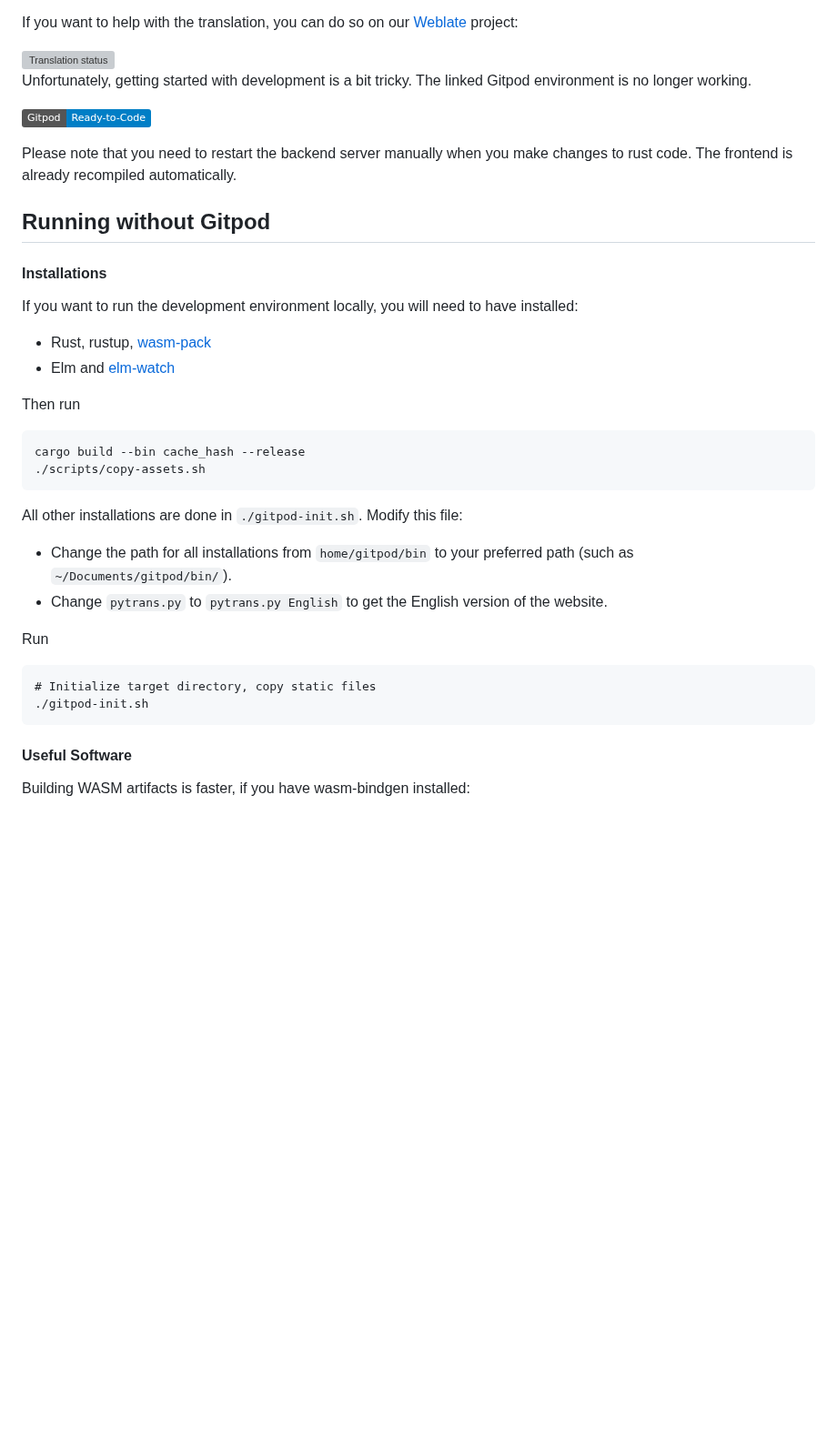
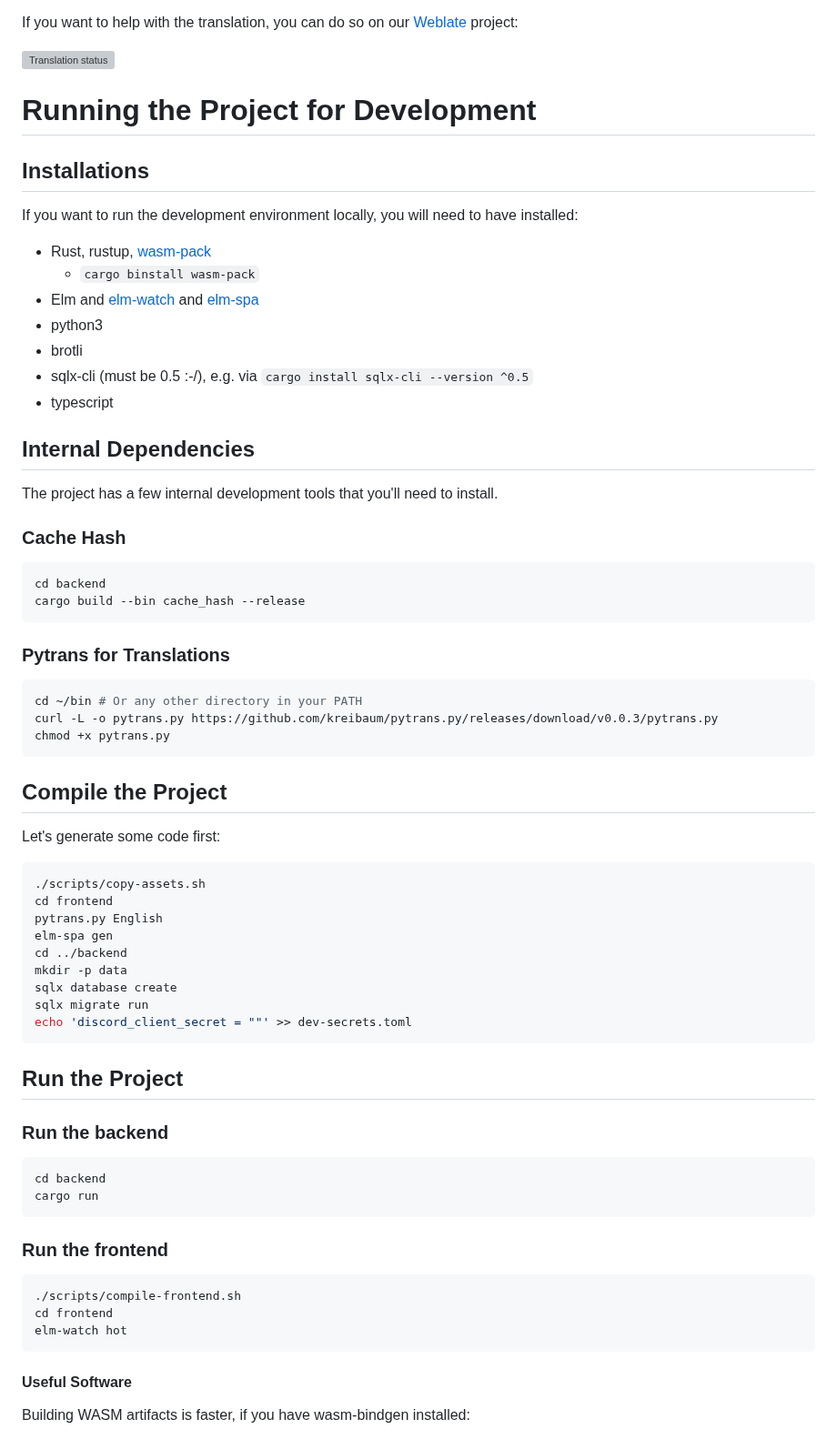
Before and after one commit to kreibaum/pacosako, a Markdown page: README.md, the part around the change. Shown at 91% size. Rendered like a GitHub page; badges without logos; blank space fills up the shorter version; grey boxes are pictures that could not be loaded.

Commit message:
Improve Setup instructions

````diff
--- a/README.md
+++ b/README.md
@@ -16,37 +16,71 @@ project:
 <img src="https://hosted.weblate.org/widgets/pacoplay/-/main-website/multi-auto.svg" alt="Translation status" />
 </a>
 
-Unfortunately, getting started with development is a bit tricky. The linked Gitpod environment is no longer working.
+# Running the Project for Development
 
-[![Gitpod Ready-to-Code](https://img.shields.io/badge/Gitpod-Ready--to--Code-blue?logo=gitpod)](https://gitpod.io/#https://github.com/kreibaum/pacosako)
-
-Please note that you need to restart the backend server manually when you make changes to rust code.
-The frontend is already recompiled automatically.
-
-## Running without Gitpod
-
-#### Installations
+## Installations
 
 If you want to run the development environment locally, you will need to have installed:
 
 - Rust, rustup, [wasm-pack](https://github.com/rustwasm/wasm-pack)
-- Elm and [elm-watch](https://github.com/lydell/elm-watch)
+  - `cargo binstall wasm-pack`
+- Elm and [elm-watch](https://github.com/lydell/elm-watch) and [elm-spa](https://www.elm-spa.dev/)
+- python3
+- brotli
+- sqlx-cli (must be 0.5 :-/), e.g. via `cargo install sqlx-cli --version ^0.5`
+- typescript
 
-Then run
+## Internal Dependencies
 
-    cargo build --bin cache_hash --release
-    ./scripts/copy-assets.sh
+The project has a few internal development tools that you'll need to install.
 
-All other installations are done in `./gitpod-init.sh`. Modify this file:
+### Cache Hash
 
-- Change the path for all installations from `home/gitpod/bin` to your preferred path (such
-  as `~/Documents/gitpod/bin/`).
-- Change `pytrans.py` to `pytrans.py English` to get the English version of the website.
+```sh
+cd backend
+cargo build --bin cache_hash --release
+```
 
-Run
+### Pytrans for Translations
 
-    # Initialize target directory, copy static files
-    ./gitpod-init.sh
+```sh
+cd ~/bin # Or any other directory in your PATH
+curl -L -o pytrans.py https://github.com/kreibaum/pytrans.py/releases/download/v0.0.3/pytrans.py
+chmod +x pytrans.py
+```
+
+## Compile the Project
+
+Let's generate some code first:
+
+```sh
+./scripts/copy-assets.sh
+cd frontend
+pytrans.py English
+elm-spa gen
+cd ../backend
+mkdir -p data
+sqlx database create
+sqlx migrate run
+echo 'discord_client_secret = ""' >> dev-secrets.toml
+```
+
+## Run the Project
+
+### Run the backend
+
+```sh
+cd backend
+cargo run
+```
+
+### Run the frontend
+
+```sh
+./scripts/compile-frontend.sh
+cd frontend
+elm-watch hot
+```
 
 #### Useful Software
 
````
